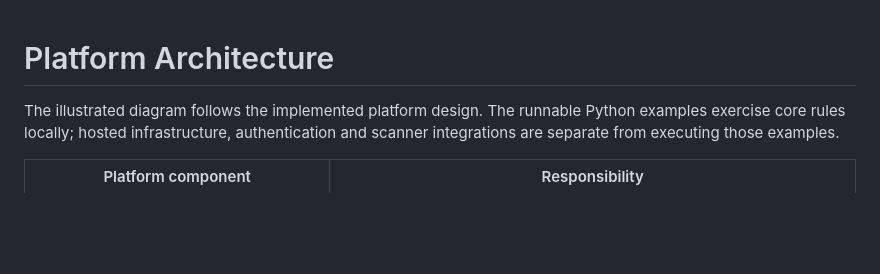
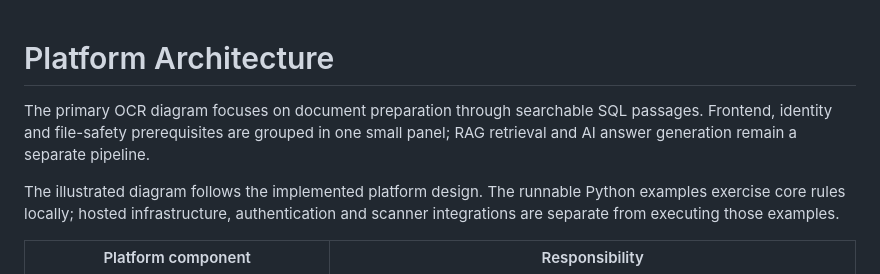
Before and after one commit to truthofsource/azure-document-ocr-python, a Markdown page: docs/PLATFORM-ARCHITECTURE.md, the part around the change. GitHub-like rendering; blank space fills up the shorter version.

```diff
--- a/docs/PLATFORM-ARCHITECTURE.md
+++ b/docs/PLATFORM-ARCHITECTURE.md
@@ -1,4 +1,8 @@
 # Platform Architecture
+
+The primary OCR diagram focuses on document preparation through searchable SQL
+passages. Frontend, identity and file-safety prerequisites are grouped in one
+small panel; RAG retrieval and AI answer generation remain a separate pipeline.
 
 The illustrated diagram follows the implemented platform design. The runnable
 Python examples exercise core rules locally; hosted infrastructure, authentication
```
Also changed, not shown: README.md (+14 -8 lines), docs/validation.md (+3 -0 lines), docs/diagrams/architecture.png, 2 other files.
